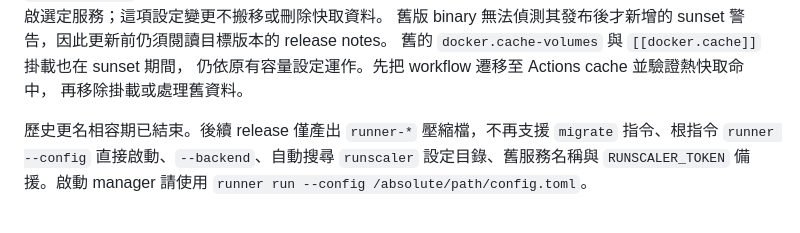
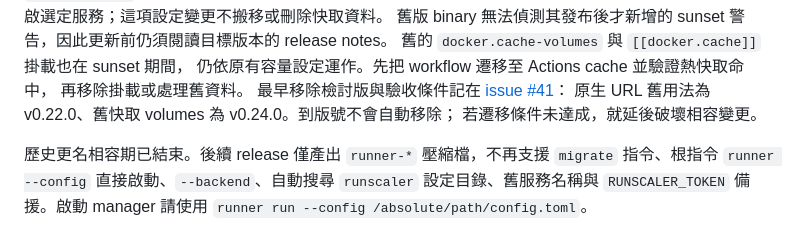
Before and after one commit to ysya/runscaler, a Markdown page: README.zh-TW.md, the part around the change. GitHub-like rendering.

```diff
--- a/README.zh-TW.md
+++ b/README.zh-TW.md
@@ -231,6 +231,9 @@ release notes。
 舊的 `docker.cache-volumes` 與 `[[docker.cache]]` 掛載也在 sunset 期間，
 仍依原有容量設定運作。先把 workflow 遷移至 Actions cache 並驗證熱快取命中，
 再移除掛載或處理舊資料。
+最早移除檢討版與驗收條件記在 [issue #41](https://github.com/ysya/runscaler/issues/41)：
+原生 URL 舊用法為 v0.22.0、舊快取 volumes 為 v0.24.0。到版號不會自動移除；
+若遷移條件未達成，就延後破壞相容變更。
 
 歷史更名相容期已結束。後續 release 僅產出 `runner-*` 壓縮檔，不再支援 `migrate` 指令、根指令 `runner --config` 直接啟動、`--backend`、自動搜尋 `runscaler` 設定目錄、舊服務名稱與 `RUNSCALER_TOKEN` 備援。啟動 manager 請使用 `runner run --config /absolute/path/config.toml`。
 
```
Also changed, not shown: README.md (+4 -0 lines).
